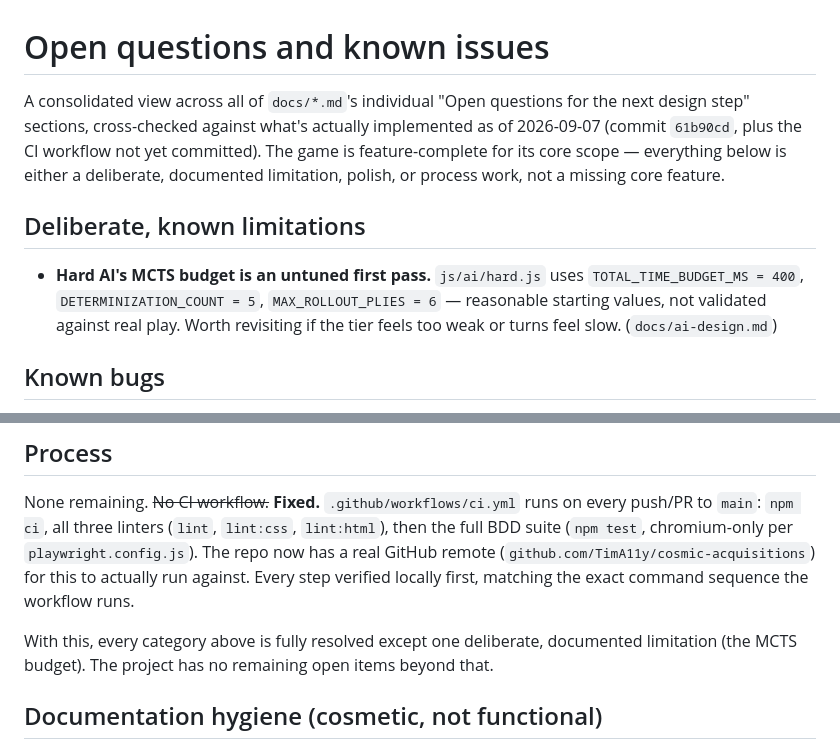
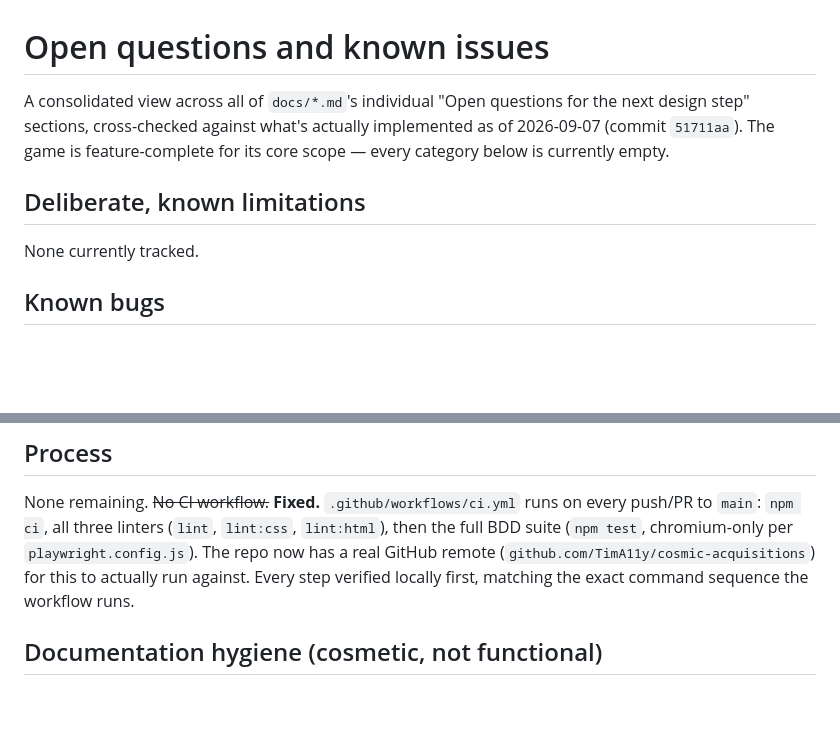
Before and after one commit to TimA11y/cosmic-acquisitions, a Markdown page: open-questions.md, 2 parts joined by grey strips. Drawn GitHub-style; blank space fills up the shorter version.

Commit message:
Drop the MCTS-budget entry from open-questions.md
Co-Authored-By: Claude Sonnet 5 <noreply@anthropic.com>
Claude-Session: https://claude.ai/code/session_01Bd8a6TJbotL1vbDzJKt66U

```diff
--- a/open-questions.md
+++ b/open-questions.md
@@ -1,10 +1,10 @@
 # Open questions and known issues
 
-A consolidated view across all of `docs/*.md`'s individual "Open questions for the next design step" sections, cross-checked against what's actually implemented as of 2026-09-07 (commit `61b90cd`, plus the CI workflow not yet committed). The game is feature-complete for its core scope — everything below is either a deliberate, documented limitation, polish, or process work, not a missing core feature.
+A consolidated view across all of `docs/*.md`'s individual "Open questions for the next design step" sections, cross-checked against what's actually implemented as of 2026-09-07 (commit `51711aa`). The game is feature-complete for its core scope — every category below is currently empty.
 
 ## Deliberate, known limitations
 
-- **Hard AI's MCTS budget is an untuned first pass.** `js/ai/hard.js` uses `TOTAL_TIME_BUDGET_MS = 400`, `DETERMINIZATION_COUNT = 5`, `MAX_ROLLOUT_PLIES = 6` — reasonable starting values, not validated against real play. Worth revisiting if the tier feels too weak or turns feel slow. (`docs/ai-design.md`)
+None currently tracked.
 
 ## Known bugs
 
@@ -23,8 +23,6 @@ None remaining. All four are resolved:
 
 None remaining. ~~No CI workflow.~~ **Fixed.** `.github/workflows/ci.yml` runs on every push/PR to `main`: `npm ci`, all three linters (`lint`, `lint:css`, `lint:html`), then the full BDD suite (`npm test`, chromium-only per `playwright.config.js`). The repo now has a real GitHub remote (`github.com/TimA11y/cosmic-acquisitions`) for this to actually run against. Every step verified locally first, matching the exact command sequence the workflow runs.
 
-With this, every category above is fully resolved except one deliberate, documented limitation (the MCTS budget). The project has no remaining open items beyond that.
-
 ## Documentation hygiene (cosmetic, not functional)
 
 None remaining. Every `docs/*.md`'s "Open questions" section was cleaned up as of 2026-09-07 — each now correctly states what's resolved and how, instead of listing stale questions that were actually answered during implementation.
```
